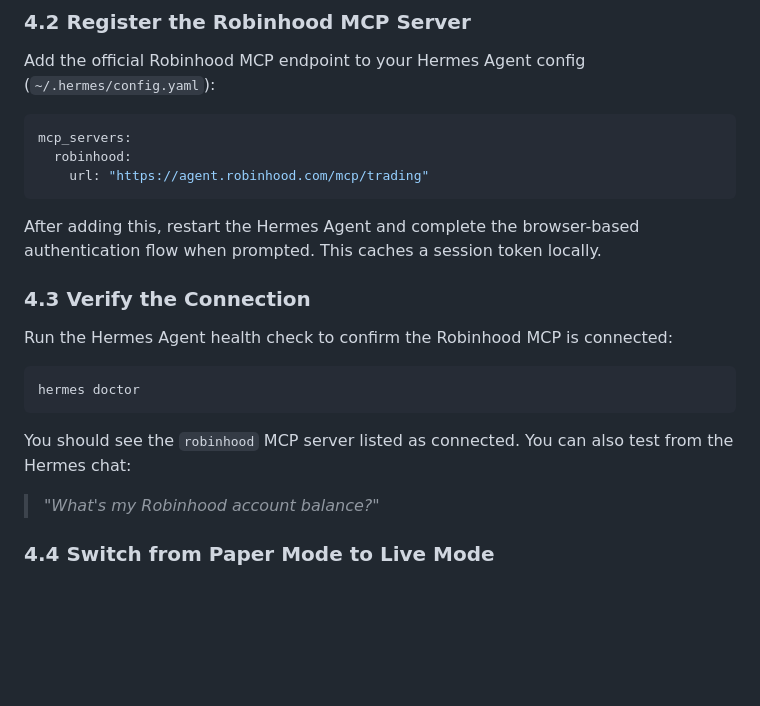
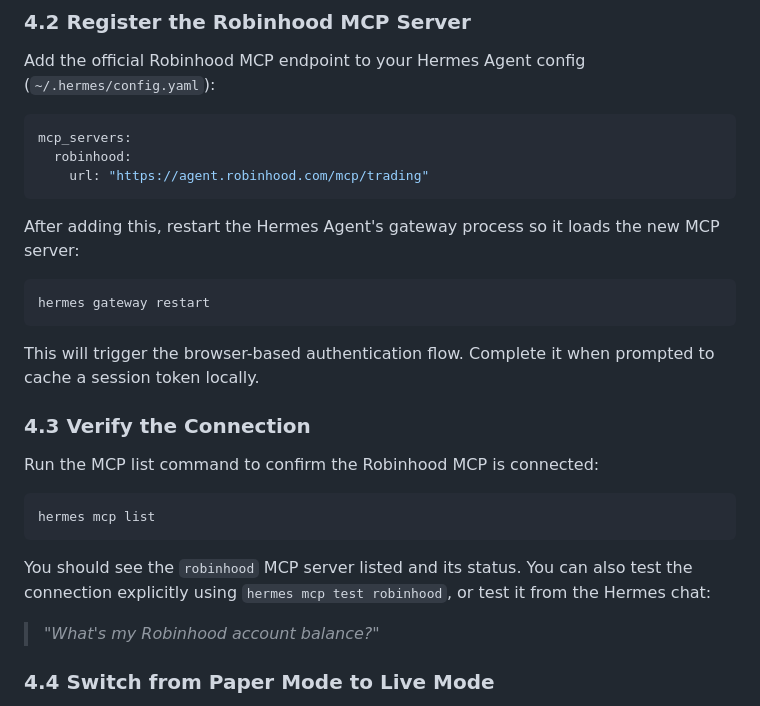
Before and after one commit to Narainprakash/rb-mcp, a Markdown page: README.md, the part around the change. Drawn GitHub-style; blank space fills up the shorter version.

Commit message:
docs: update setup and verification instructions for Robinhood MCP server

````diff
--- a/README.md
+++ b/README.md
@@ -273,16 +273,20 @@ mcp_servers:
     url: "https://agent.robinhood.com/mcp/trading"
 ```
 
-After adding this, restart the Hermes Agent and complete the browser-based authentication flow when prompted. This caches a session token locally.
+After adding this, restart the Hermes Agent's gateway process so it loads the new MCP server:
+```bash
+hermes gateway restart
+```
+This will trigger the browser-based authentication flow. Complete it when prompted to cache a session token locally.
 
 ### 4.3 Verify the Connection
-Run the Hermes Agent health check to confirm the Robinhood MCP is connected:
+Run the MCP list command to confirm the Robinhood MCP is connected:
 
 ```bash
-hermes doctor
+hermes mcp list
 ```
 
-You should see the `robinhood` MCP server listed as connected. You can also test from the Hermes chat:
+You should see the `robinhood` MCP server listed and its status. You can also test the connection explicitly using `hermes mcp test robinhood`, or test it from the Hermes chat:
 
 > *"What's my Robinhood account balance?"*
 
````
